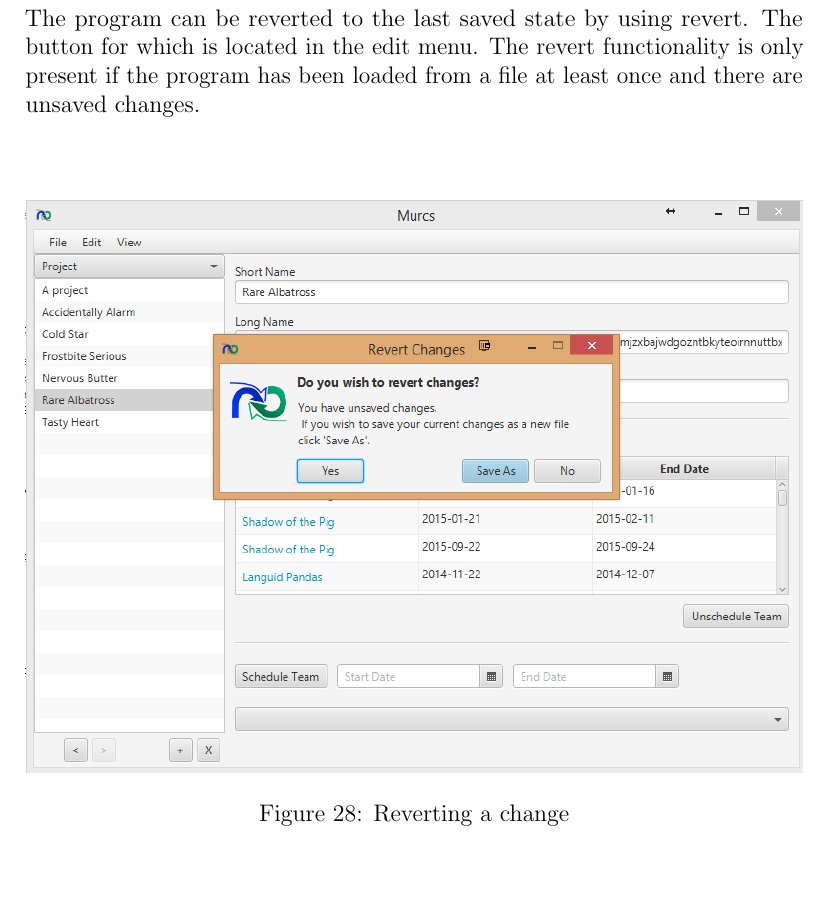
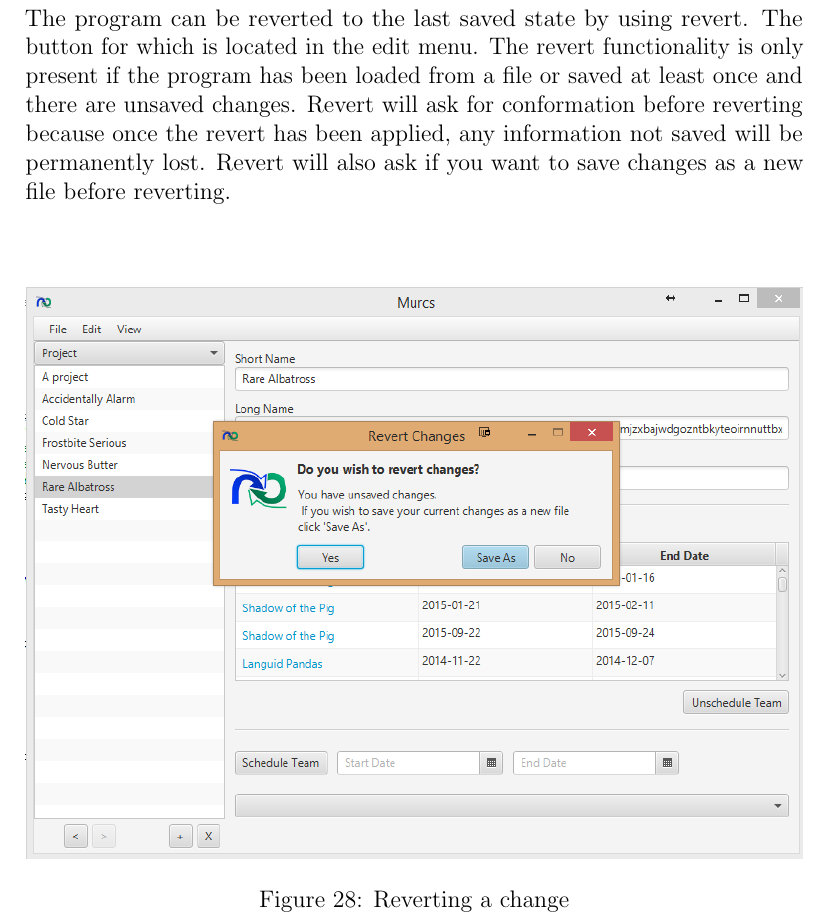
Before and after one commit to drkno/murcs, a LaTeX document (doc/user_guide/main.tex, which reads doc/user_guide/revert.tex): part of page 37 of 42, cut so that both start at the same text, the shorter picture padded with empty space. Compiled offline with pdfLaTeX.

Commit message:
#detail screenshot to user guide for revert functionality

```diff
--- a/doc/user_guide/revert.tex
+++ b/doc/user_guide/revert.tex
@@ -1,7 +1,9 @@
 \section{Revert}
 
 The program can be reverted to the last saved state by using revert. The button for which is located in the edit menu.
-The revert functionality is only present if the program has been loaded from a file at least once and there are unsaved changes.
+The revert functionality is only present if the program has been loaded from a file or saved at least once and there are unsaved changes.
+Revert will ask for conformation before reverting because once the revert has been applied, any information not saved will be permanently lost.
+Revert will also ask if you want to save changes as a new file before reverting.
 \newline\newline
 
 
```
Also changed, not shown: doc/user_guide/images/screenshots/revert1.PNG (added).
